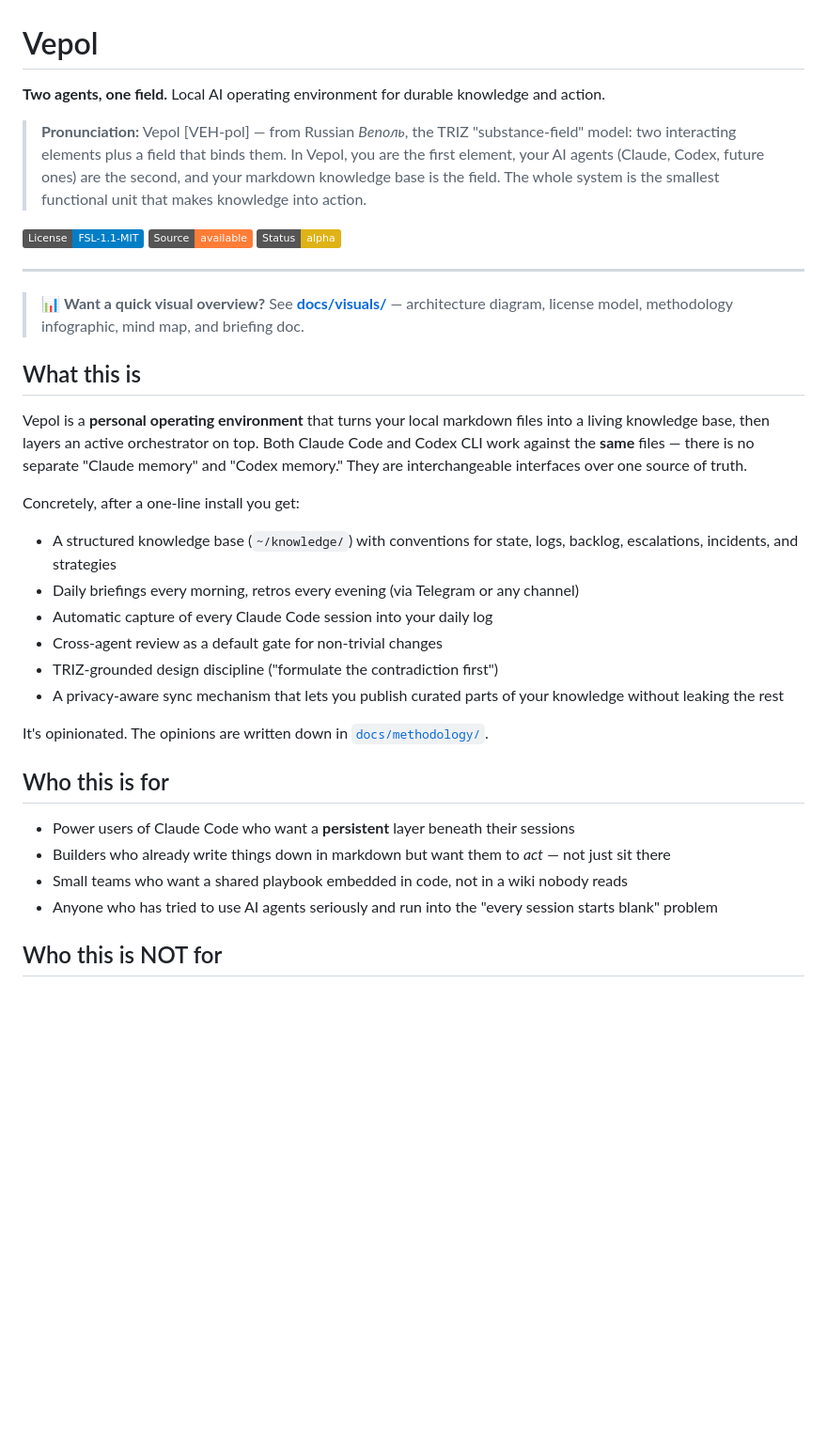
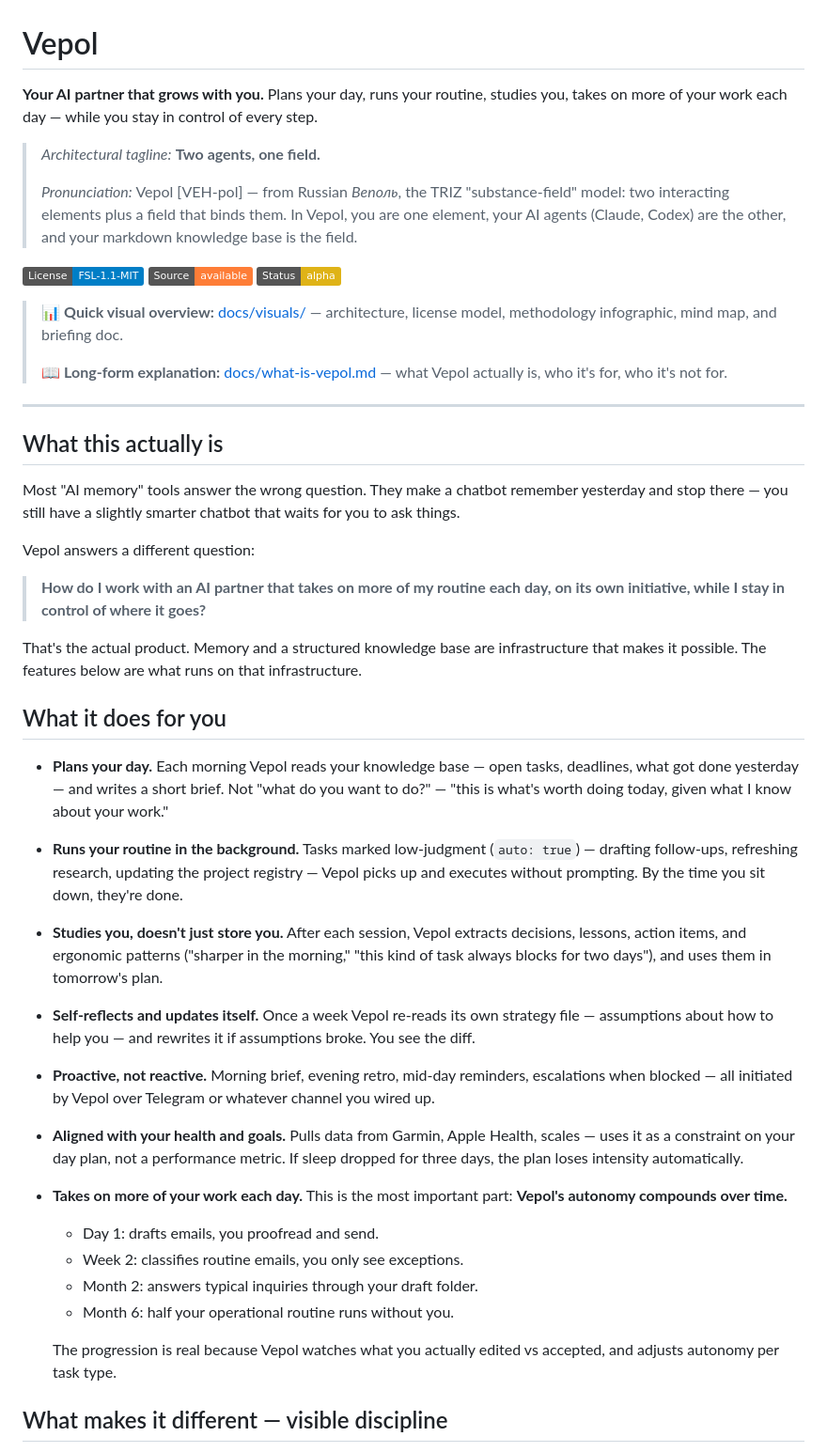
Before and after one commit to nahornyi-ai-lab/vepol, a Markdown page: README.md, the part around one of its changes. Shown at 94% size. Rendered like a GitHub page; badges without logos; blank space fills up the shorter version.

```diff
--- a/README.md
+++ b/README.md
@@ -1,57 +1,73 @@
 # Vepol
 
-**Two agents, one field.** Local AI operating environment for durable knowledge and action.
+**Your AI partner that grows with you.** Plans your day, runs your routine, studies you, takes on more of your work each day — while you stay in control of every step.
 
-> **Pronunciation:** Vepol [VEH-pol] — from Russian *Веполь*, the TRIZ
+> *Architectural tagline:* **Two agents, one field.**
+>
+> *Pronunciation:* Vepol [VEH-pol] — from Russian *Веполь*, the TRIZ
 > "substance-field" model: two interacting elements plus a field that
-> binds them. In Vepol, you are the first element, your AI agents
-> (Claude, Codex, future ones) are the second, and your markdown
-> knowledge base is the field. The whole system is the smallest
-> functional unit that makes knowledge into action.
+> binds them. In Vepol, you are one element, your AI agents (Claude,
+> Codex) are the other, and your markdown knowledge base is the field.
 
 [![License: FSL-1.1-MIT](https://img.shields.io/badge/License-FSL--1.1--MIT-blue.svg)](LICENSE)
 [![Source-available](https://img.shields.io/badge/Source-available-orange.svg)](LICENSE-FUTURE.md)
 [![Status: alpha](https://img.shields.io/badge/Status-alpha-yellow.svg)](#status)
 
+> 📊 **Quick visual overview:** [docs/visuals/](docs/visuals/) — architecture, license model, methodology infographic, mind map, and briefing doc.
+>
+> 📖 **Long-form explanation:** [docs/what-is-vepol.md](docs/what-is-vepol.md) — what Vepol actually is, who it's for, who it's not for.
+
 ---
 
-> 📊 **Want a quick visual overview?** See
-> **[docs/visuals/](docs/visuals/)** — architecture diagram, license
-> model, methodology infographic, mind map, and briefing doc.
+## What this actually is
 
-## What this is
+Most "AI memory" tools answer the wrong question. They make a chatbot
+remember yesterday and stop there — you still have a slightly smarter chatbot
+that waits for you to ask things.
 
-Vepol is a **personal operating environment** that turns your local
-markdown files into a living knowledge base, then layers an active
-orchestrator on top. Both Claude Code and Codex CLI work against the
-**same** files — there is no separate "Claude memory" and "Codex
-memory." They are interchangeable interfaces over one source of truth.
+Vepol answers a different question:
 
-Concretely, after a one-line install you get:
+> **How do I work with an AI partner that takes on more of my routine
+> each day, on its own initiative, while I stay in control of where it
+> goes?**
 
-- A structured knowledge base (`~/knowledge/`) with conventions for
-  state, logs, backlog, escalations, incidents, and strategies
-- Daily briefings every morning, retros every evening (via Telegram or
-  any channel)
-- Automatic capture of every Claude Code session into your daily log
-- Cross-agent review as a default gate for non-trivial changes
-- TRIZ-grounded design discipline ("formulate the contradiction first")
-- A privacy-aware sync mechanism that lets you publish curated parts
-  of your knowledge without leaking the rest
+That's the actual product. Memory and a structured knowledge base are
+infrastructure that makes it possible. The features below are what runs on
+that infrastructure.
 
-It's opinionated. The opinions are written down in
-[`docs/methodology/`](docs/methodology/).
+## What it does for you
 
-## Who this is for
+- **Plans your day.** Each morning Vepol reads your knowledge base — open
+  tasks, deadlines, what got done yesterday — and writes a short brief.
+  Not "what do you want to do?" — "this is what's worth doing today,
+  given what I know about your work."
+- **Runs your routine in the background.** Tasks marked low-judgment
+  (`auto: true`) — drafting follow-ups, refreshing research, updating the
+  project registry — Vepol picks up and executes without prompting. By
+  the time you sit down, they're done.
+- **Studies you, doesn't just store you.** After each session, Vepol
+  extracts decisions, lessons, action items, and ergonomic patterns
+  ("sharper in the morning," "this kind of task always blocks for two
+  days"), and uses them in tomorrow's plan.
+- **Self-reflects and updates itself.** Once a week Vepol re-reads its own
+  strategy file — assumptions about how to help you — and rewrites it
+  if assumptions broke. You see the diff.
+- **Proactive, not reactive.** Morning brief, evening retro, mid-day
+  reminders, escalations when blocked — all initiated by Vepol over
+  Telegram or whatever channel you wired up.
+- **Aligned with your health and goals.** Pulls data from Garmin, Apple
+  Health, scales — uses it as a constraint on your day plan, not a
+  performance metric. If sleep dropped for three days, the plan loses
+  intensity automatically.
+- **Takes on more of your work each day.** This is the most important part:
+  **Vepol's autonomy compounds over time.**
+  - Day 1: drafts emails, you proofread and send.
+  - Week 2: classifies routine emails, you only see exceptions.
+  - Month 2: answers typical inquiries through your draft folder.
+  - Month 6: half your operational routine runs without you.
 
-- Power users of Claude Code who want a **persistent** layer beneath
-  their sessions
-- Builders who already write things down in markdown but want them to
-  *act* — not just sit there
-- Small teams who want a shared playbook embedded in code, not in a
-  wiki nobody reads
-- Anyone who has tried to use AI agents seriously and run into the
-  "every session starts blank" problem
+  The progression is real because Vepol watches what you actually edited
+  vs accepted, and adjusts autonomy per task type.
 
-## Who this is NOT for
+## What makes it different — visible discipline
 
```
Also changed, not shown: other parts of README.md (+59 -20 lines), docs/what-is-vepol.md (added, +189 -0 lines).
